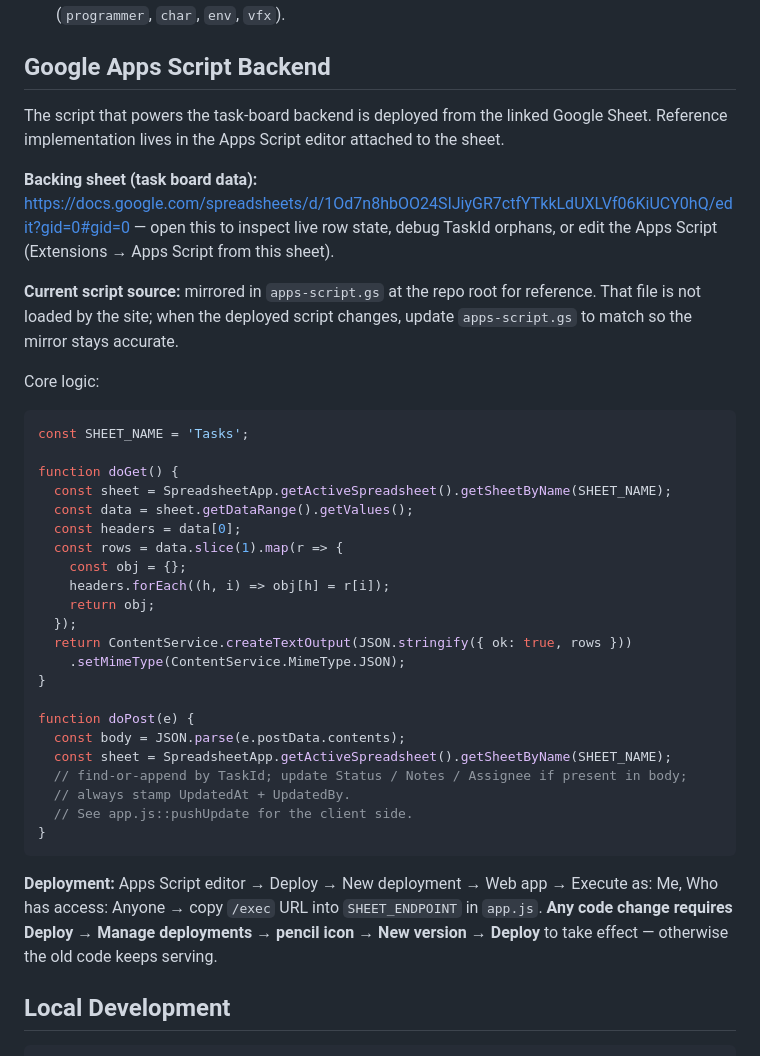
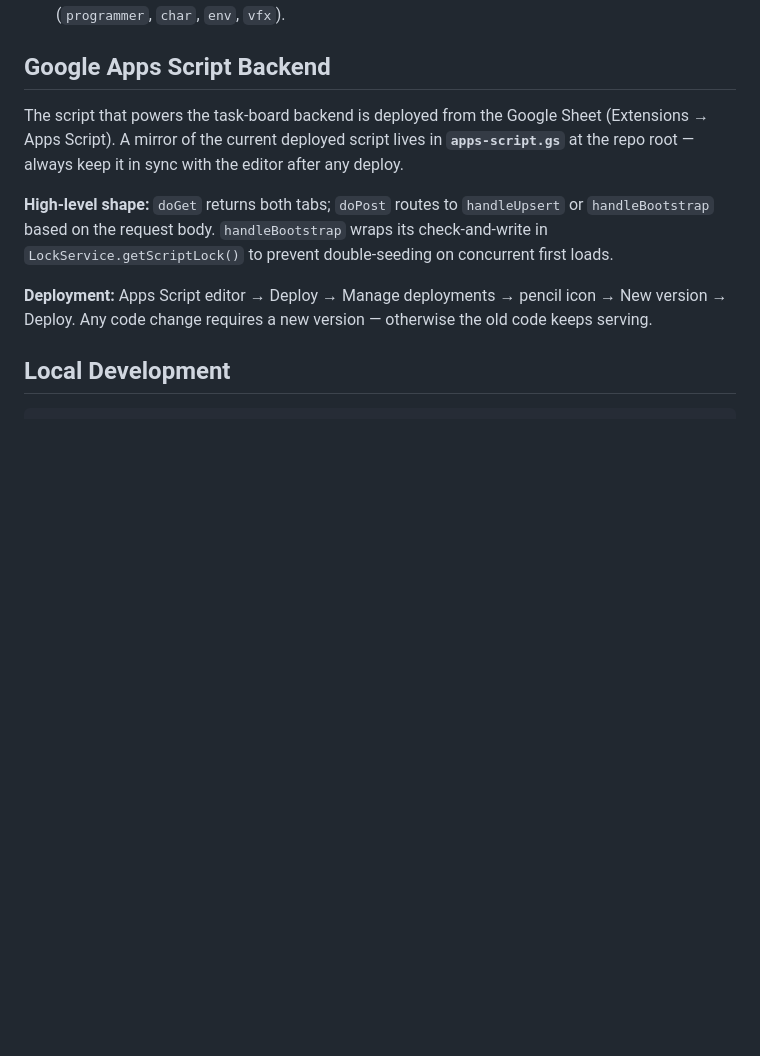
Before and after one commit to aicgjchiu/zsp-planning-doc, a Markdown page: CLAUDE.md, the part around one of its changes. GitHub-like rendering; blank space fills up the shorter version.

````diff
--- a/CLAUDE.md
+++ b/CLAUDE.md
@@ -71,40 +73,11 @@ The Gantt is a CSS grid: a fixed 240px label column + 12 quarter columns of 120p
 
 ## Google Apps Script Backend
 
-The script that powers the task-board backend is deployed from the linked Google Sheet. Reference implementation lives in the Apps Script editor attached to the sheet.
+The script that powers the task-board backend is deployed from the Google Sheet (Extensions → Apps Script). A mirror of the current deployed script lives in **`apps-script.gs`** at the repo root — always keep it in sync with the editor after any deploy.
 
-**Backing sheet (task board data):** https://docs.google.com/spreadsheets/d/1Od7n8hbOO24SIJiyGR7ctfYTkkLdUXLVf06KiUCY0hQ/edit?gid=0#gid=0 — open this to inspect live row state, debug TaskId orphans, or edit the Apps Script (Extensions → Apps Script from this sheet).
+**High-level shape:** `doGet` returns both tabs; `doPost` routes to `handleUpsert` or `handleBootstrap` based on the request body. `handleBootstrap` wraps its check-and-write in `LockService.getScriptLock()` to prevent double-seeding on concurrent first loads.
 
-**Current script source:** mirrored in `apps-script.gs` at the repo root for reference. That file is not loaded by the site; when the deployed script changes, update `apps-script.gs` to match so the mirror stays accurate.
-
-Core logic:
-
-```javascript
-const SHEET_NAME = 'Tasks';
-
-function doGet() {
-  const sheet = SpreadsheetApp.getActiveSpreadsheet().getSheetByName(SHEET_NAME);
-  const data = sheet.getDataRange().getValues();
-  const headers = data[0];
-  const rows = data.slice(1).map(r => {
-    const obj = {};
-    headers.forEach((h, i) => obj[h] = r[i]);
-    return obj;
-  });
-  return ContentService.createTextOutput(JSON.stringify({ ok: true, rows }))
-    .setMimeType(ContentService.MimeType.JSON);
-}
-
-function doPost(e) {
-  const body = JSON.parse(e.postData.contents);
-  const sheet = SpreadsheetApp.getActiveSpreadsheet().getSheetByName(SHEET_NAME);
-  // find-or-append by TaskId; update Status / Notes / Assignee if present in body;
-  // always stamp UpdatedAt + UpdatedBy.
-  // See app.js::pushUpdate for the client side.
-}
-```
-
-**Deployment:** Apps Script editor → Deploy → New deployment → Web app → Execute as: Me, Who has access: Anyone → copy `/exec` URL into `SHEET_ENDPOINT` in `app.js`. **Any code change requires Deploy → Manage deployments → pencil icon → New version → Deploy** to take effect — otherwise the old code keeps serving.
+**Deployment:** Apps Script editor → Deploy → Manage deployments → pencil icon → New version → Deploy. Any code change requires a new version — otherwise the old code keeps serving.
 
 ## Local Development
 
````
Also changed, not shown: other parts of CLAUDE.md (+18 -15 lines).
